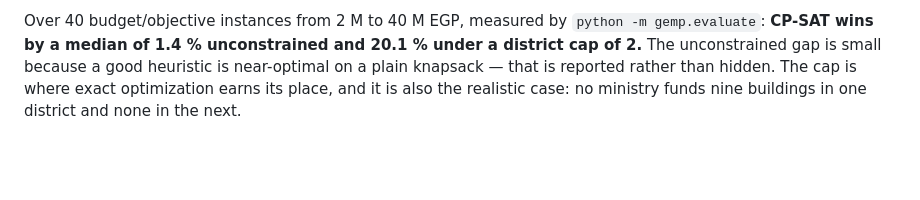
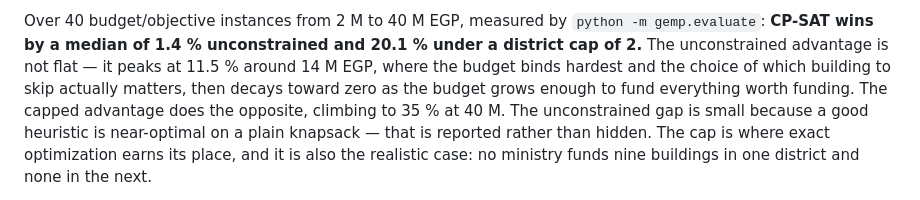
Before and after one commit to AhmadEbaid001/EcoForge, a Markdown page: README.md, the part around the change. Rendered like a GitHub page; blank space fills up the shorter version.

Commit message:
docs: report the shape of the unconstrained gap, not only its median
The median of 1.4% understates what the figure shows: CP-SAT's unconstrained
advantage peaks at 11.5% around 14 M EGP, where the budget binds hardest and the
choice of which building to skip matters, then decays toward zero once there is
enough money to fund everything worth funding. Quoting only the median invites
the question the figure already answers.

```diff
--- a/README.md
+++ b/README.md
@@ -77,7 +77,11 @@ what is left on the best available swap, and is the baseline CP-SAT has to beat.
 
 Over 40 budget/objective instances from 2 M to 40 M EGP, measured by
 `python -m gemp.evaluate`: **CP-SAT wins by a median of 1.4 % unconstrained and 20.1 %
-under a district cap of 2.** The unconstrained gap is small because a good heuristic
+under a district cap of 2.** The unconstrained advantage is not flat — it peaks at
+11.5 % around 14 M EGP, where the budget binds hardest and the choice of which
+building to skip actually matters, then decays toward zero as the budget grows enough
+to fund everything worth funding. The capped advantage does the opposite, climbing to
+35 % at 40 M. The unconstrained gap is small because a good heuristic
 is near-optimal on a plain knapsack — that is reported rather than hidden. The cap is
 where exact optimization earns its place, and it is also the realistic case: no
 ministry funds nine buildings in one district and none in the next.
```
